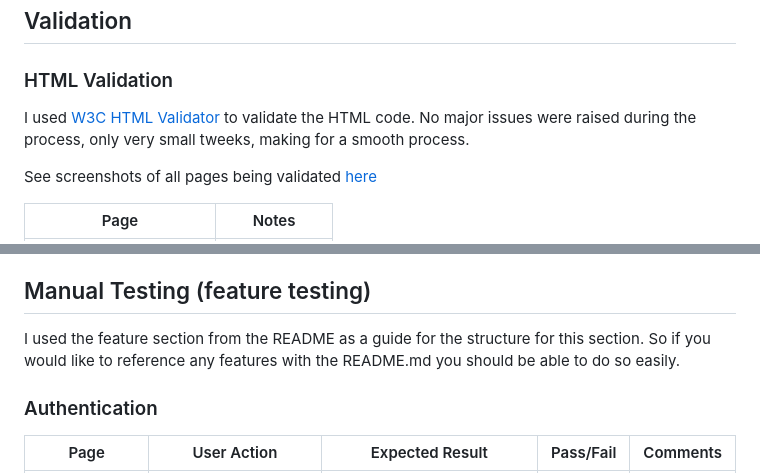
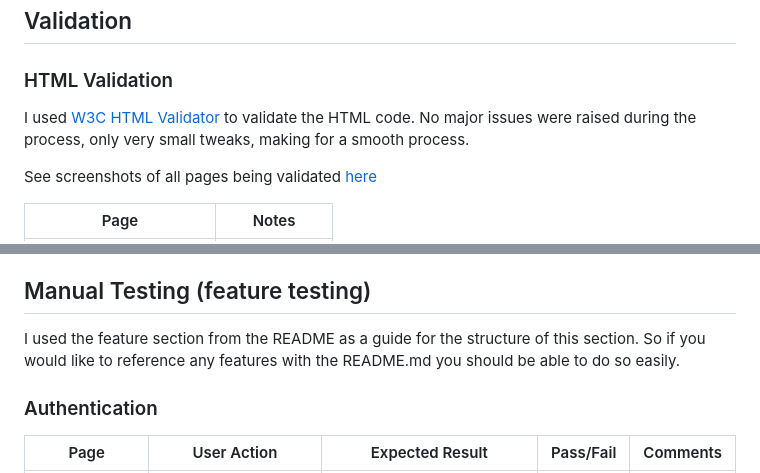
Before and after one commit to secarrel/Bike_Park_ecommerce, a Markdown page: TESTING.md, 2 parts joined by grey strips. GitHub-like rendering.

```diff
--- a/TESTING.md
+++ b/TESTING.md
@@ -7,7 +7,7 @@ You can access the [README.md file here](README.md)
 ## Validation
 
 ### HTML Validation
-I used [W3C HTML Validator](https://validator.w3.org/nu/ ) to validate the HTML code. No major issues were raised during the process, only very small tweeks, making for a smooth process.
+I used [W3C HTML Validator](https://validator.w3.org/nu/ ) to validate the HTML code. No major issues were raised during the process, only very small tweaks, making for a smooth process.
 
 See screenshots of all pages being validated [here](docs/validation/html/html-validation.pdf)
 
@@ -92,7 +92,7 @@ Additional one-off files for PEP8 testing:
 - checkout > [webhook handlers ✅](docs/validation/pep8/checkout/validation-checkout-wh-handler.png)
 
 ## Manual Testing (feature testing)
-I used the feature section from the README as a guide for the structure for this section. So if you would like to reference any features with the README.md you should be able to do so easily.
+I used the feature section from the README as a guide for the structure of this section. So if you would like to reference any features with the README.md you should be able to do so easily.
 
 ### Authentication
 
```
Also changed, not shown: other parts of TESTING.md (+17 -17 lines).
